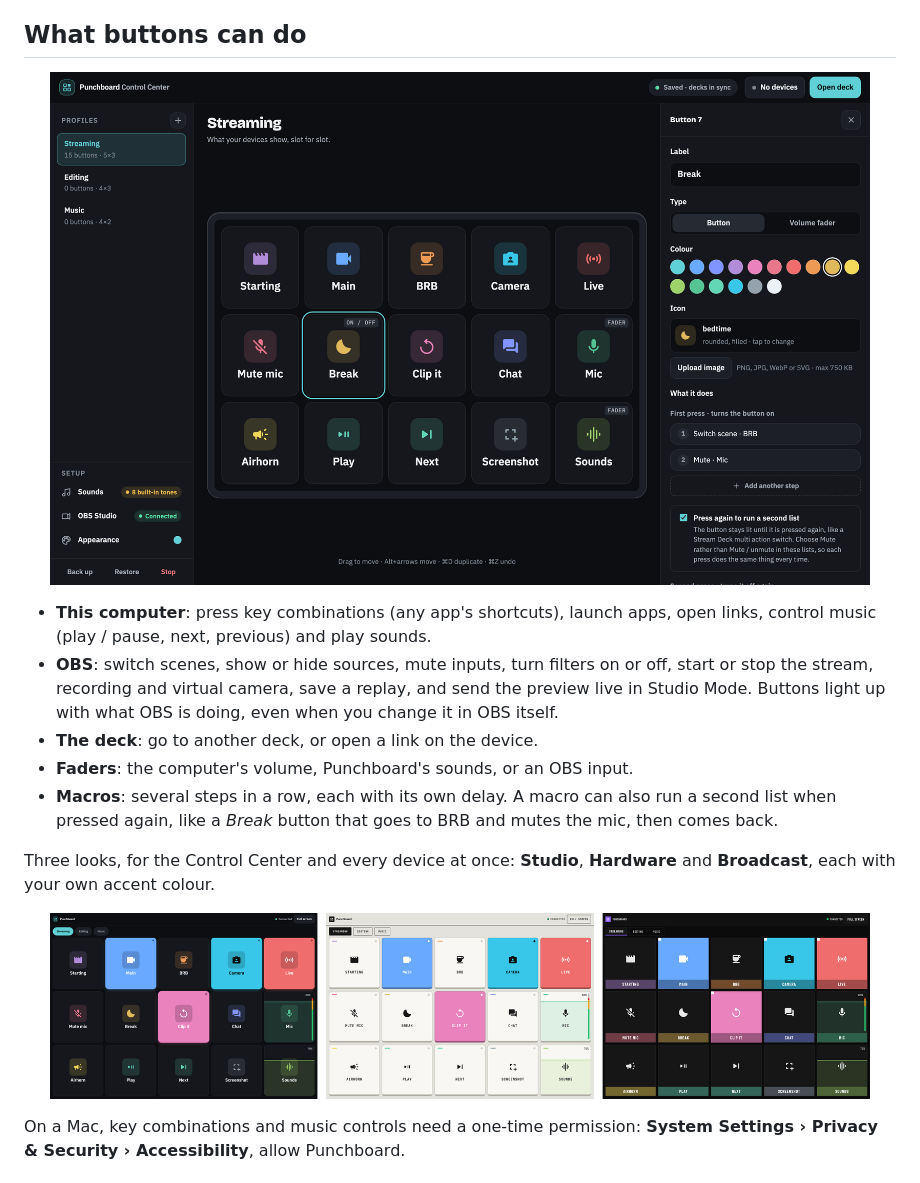
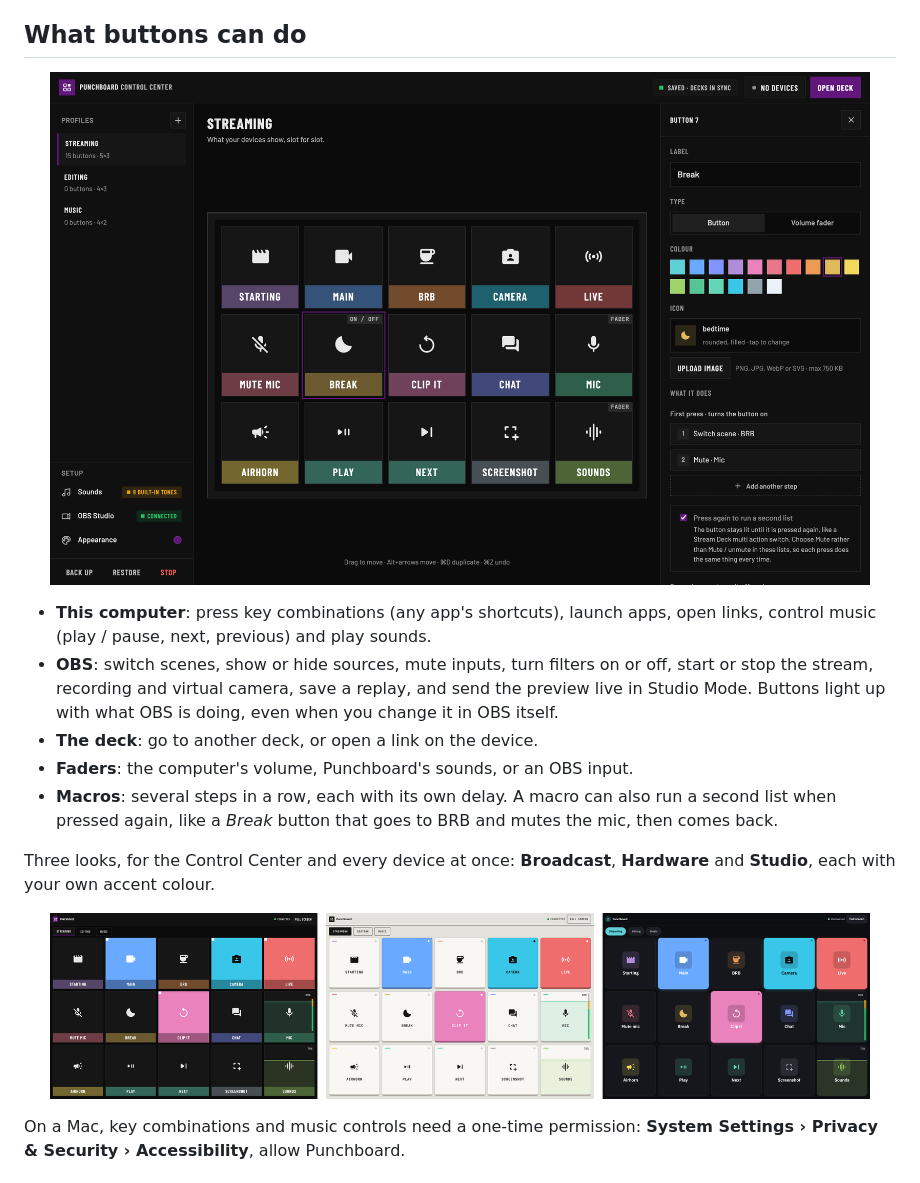
Before and after one commit to GH-Jaider/punchboard, a Markdown page: README.md, the part around the change printed below. GitHub-like rendering; pictures changed too: docs/images/control-center.png, docs/images/themes.png.

Commit message:
README screenshots in the Broadcast theme; option sentences no longer shout in Broadcast

```diff
--- a/README.md
+++ b/README.md
@@ -36,5 +36,5 @@ On an iPad, tap **Full screen** on the deck. On an iPhone, use **Share › Add t
 - **Faders**: the computer's volume, Punchboard's sounds, or an OBS input.
 - **Macros**: several steps in a row, each with its own delay. A macro can also run a second list when pressed again, like a *Break* button that goes to BRB and mutes the mic, then comes back.
 
-Three looks, for the Control Center and every device at once: **Studio**, **Hardware** and **Broadcast**, each with your own accent colour.
+Three looks, for the Control Center and every device at once: **Broadcast**, **Hardware** and **Studio**, each with your own accent colour.
 
```
Also changed, not shown: other parts of README.md (+1 -1 lines), docs/images/deck.png, 2 other files.
